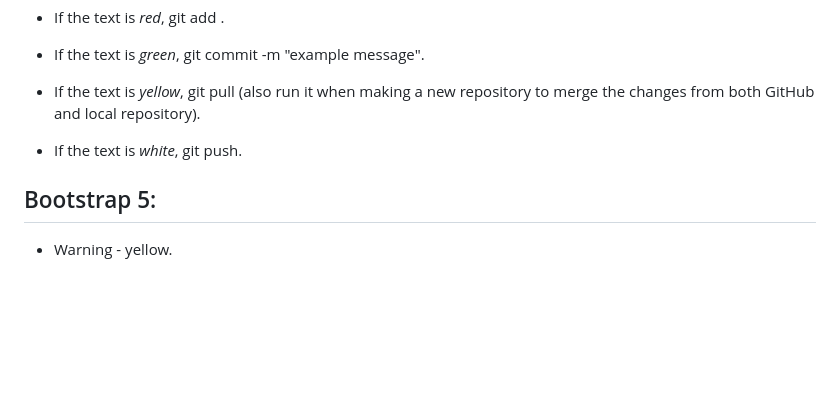
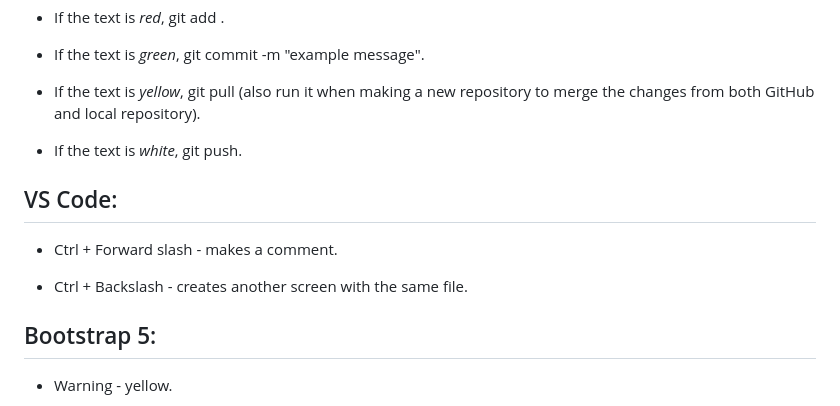
Before and after one commit to brianhoangnhatnguyen/web_development, a Markdown page: README.md, the part around the change. Rendered like a GitHub page; blank space fills up the shorter version.

Commit message:
my eyes hurt

```diff
--- a/README.md
+++ b/README.md
@@ -131,6 +131,12 @@
 
 * If the text is *white*, git push.
 
+## VS Code:
+
+* Ctrl + Forward slash - makes a comment.
+
+* Ctrl + Backslash - creates another screen with the same file.
+
 ## Bootstrap 5:
 
 * Warning - yellow.
```
